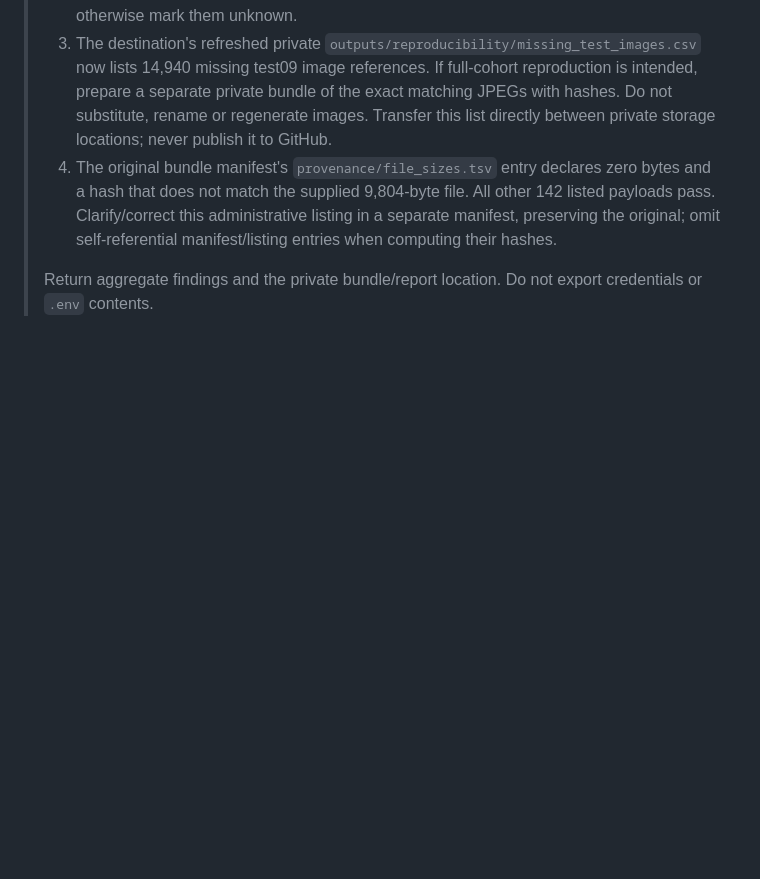
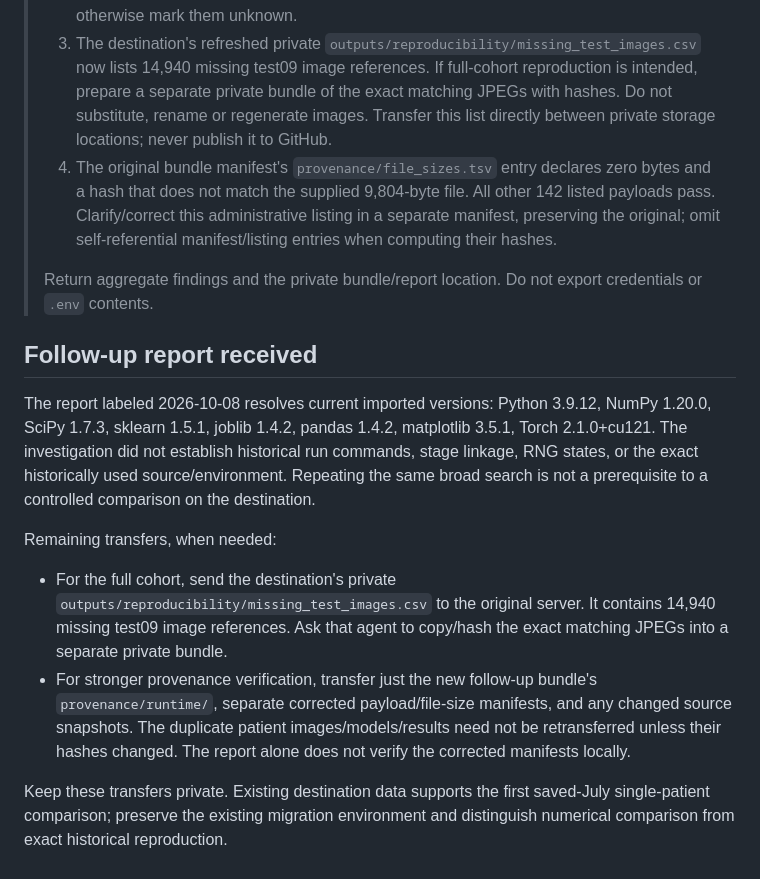
Before and after one commit to Ianyliu/fatty-liver-explainable-ai, a Markdown page: docs/ORIGINAL_SERVER_HANDOFF.md, the part around the change. GitHub-like rendering; blank space fills up the shorter version.

```diff
--- a/docs/ORIGINAL_SERVER_HANDOFF.md
+++ b/docs/ORIGINAL_SERVER_HANDOFF.md
@@ -63,3 +63,14 @@ The destination now has the selected patient's complete July inputs/references,
 > 4. The original bundle manifest's `provenance/file_sizes.tsv` entry declares zero bytes and a hash that does not match the supplied 9,804-byte file. All other 142 listed payloads pass. Clarify/correct this administrative listing in a separate manifest, preserving the original; omit self-referential manifest/listing entries when computing their hashes.
 >
 > Return aggregate findings and the private bundle/report location. Do not export credentials or `.env` contents.
+
+## Follow-up report received
+
+The report labeled 2026-10-08 resolves current imported versions: Python 3.9.12, NumPy 1.20.0, SciPy 1.7.3, sklearn 1.5.1, joblib 1.4.2, pandas 1.4.2, matplotlib 3.5.1, Torch 2.1.0+cu121. The investigation did not establish historical run commands, stage linkage, RNG states, or the exact historically used source/environment. Repeating the same broad search is not a prerequisite to a controlled comparison on the destination.
+
+Remaining transfers, when needed:
+
+- For the full cohort, send the destination's private `outputs/reproducibility/missing_test_images.csv` to the original server. It contains 14,940 missing test09 image references. Ask that agent to copy/hash the exact matching JPEGs into a separate private bundle.
+- For stronger provenance verification, transfer just the new follow-up bundle's `provenance/runtime/`, separate corrected payload/file-size manifests, and any changed source snapshots. The duplicate patient images/models/results need not be retransferred unless their hashes changed. The report alone does not verify the corrected manifests locally.
+
+Keep these transfers private. Existing destination data supports the first saved-July single-patient comparison; preserve the existing migration environment and distinguish numerical comparison from exact historical reproduction.
```
Also changed, not shown: REPRODUCIBILITY_AUDIT.md (+36 -5 lines).
